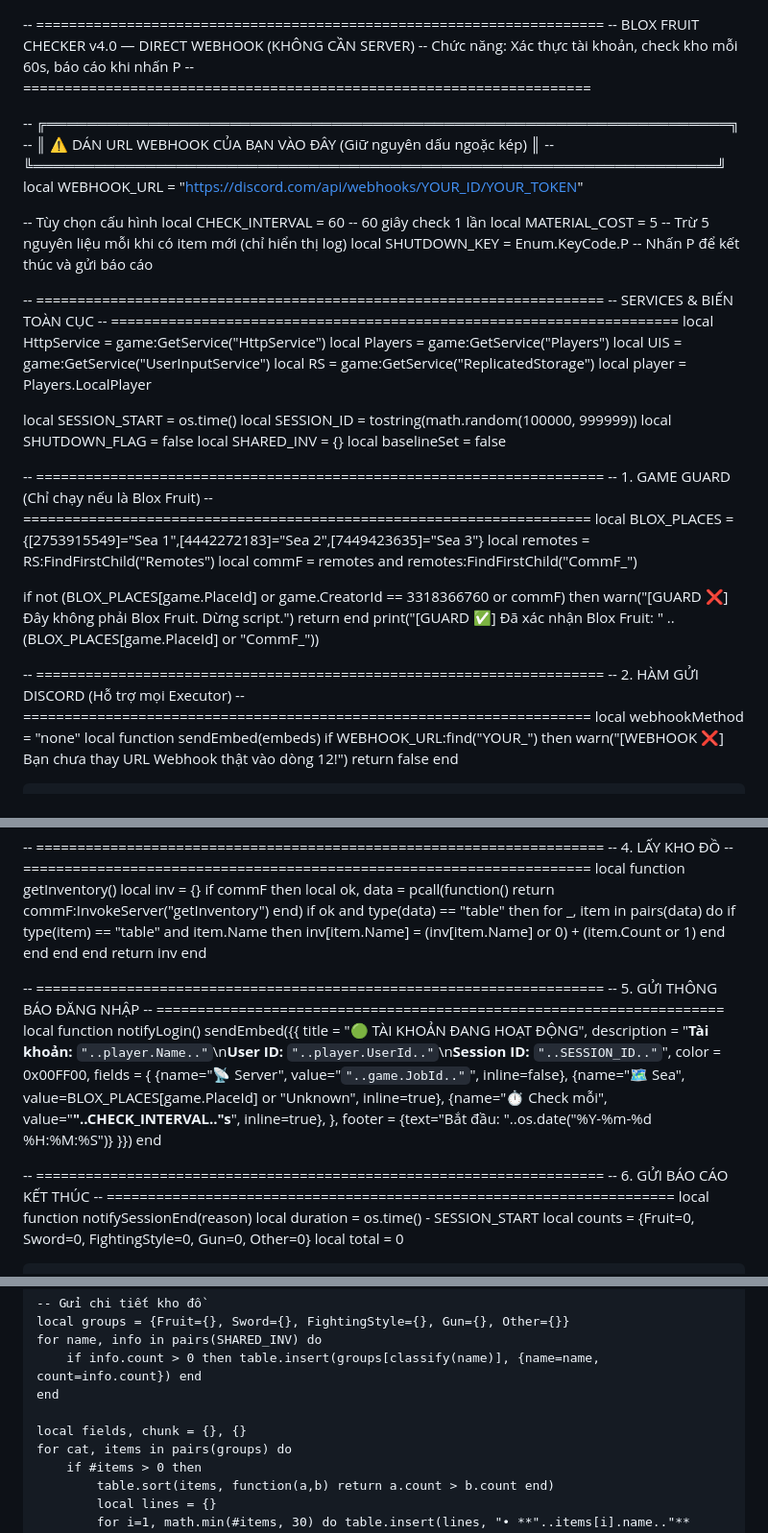
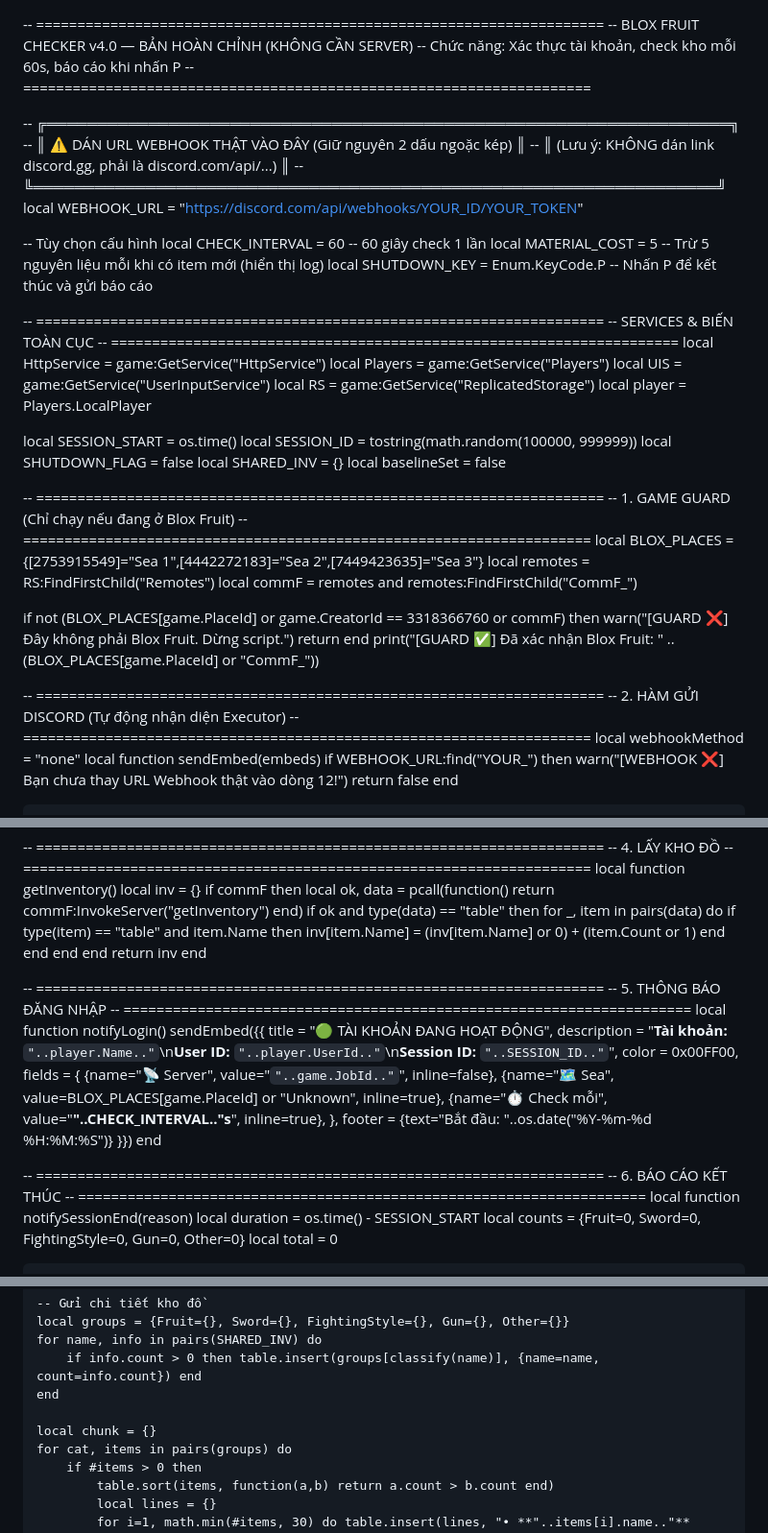
Before and after one commit to TzuyHub/TzuyxHub, a Markdown page: README.md, 3 parts joined by grey strips. Shown at 96% size. GitHub-like rendering.

Commit message:
Update README for clarity and consistency

```diff
--- a/README.md
+++ b/README.md
@@ -1,16 +1,17 @@
 -- =====================================================================
--- BLOX FRUIT CHECKER v4.0 — DIRECT WEBHOOK (KHÔNG CẦN SERVER)
+-- BLOX FRUIT CHECKER v4.0 — BẢN HOÀN CHỈNH (KHÔNG CẦN SERVER)
 -- Chức năng: Xác thực tài khoản, check kho mỗi 60s, báo cáo khi nhấn P
 -- =====================================================================
 
 -- ╔═══════════════════════════════════════════════════════════════════╗
--- ║  ⚠️  DÁN URL WEBHOOK CỦA BẠN VÀO ĐÂY (Giữ nguyên dấu ngoặc kép) ║
+-- ║  ⚠️  DÁN URL WEBHOOK THẬT VÀO ĐÂY (Giữ nguyên 2 dấu ngoặc kép)  ║
+-- ║  (Lưu ý: KHÔNG dán link discord.gg, phải là discord.com/api/...)  ║
 -- ╚═══════════════════════════════════════════════════════════════════╝
 local WEBHOOK_URL = "https://discord.com/api/webhooks/YOUR_ID/YOUR_TOKEN"
 
 -- Tùy chọn cấu hình
 local CHECK_INTERVAL = 60      -- 60 giây check 1 lần
-local MATERIAL_COST  = 5       -- Trừ 5 nguyên liệu mỗi khi có item mới (chỉ hiển thị log)
+local MATERIAL_COST  = 5       -- Trừ 5 nguyên liệu mỗi khi có item mới (hiển thị log)
 local SHUTDOWN_KEY   = Enum.KeyCode.P -- Nhấn P để kết thúc và gửi báo cáo
 
 -- =====================================================================
@@ -29,7 +30,7 @@ local SHARED_INV    = {}
 local baselineSet   = false
 
 -- =====================================================================
--- 1. GAME GUARD (Chỉ chạy nếu là Blox Fruit)
+-- 1. GAME GUARD (Chỉ chạy nếu đang ở Blox Fruit)
 -- =====================================================================
 local BLOX_PLACES = {[2753915549]="Sea 1",[4442272183]="Sea 2",[7449423635]="Sea 3"}
 local remotes = RS:FindFirstChild("Remotes")
@@ -42,7 +43,7 @@ end
 print("[GUARD ✅] Đã xác nhận Blox Fruit: " .. (BLOX_PLACES[game.PlaceId] or "CommF_"))
 
 -- =====================================================================
--- 2. HÀM GỬI DISCORD (Hỗ trợ mọi Executor)
+-- 2. HÀM GỬI DISCORD (Tự động nhận diện Executor)
 -- =====================================================================
 local webhookMethod = "none"
 local function sendEmbed(embeds)
@@ -123,7 +124,7 @@ local function getInventory()
 end
 
 -- =====================================================================
--- 5. GỬI THÔNG BÁO ĐĂNG NHẬP
+-- 5. THÔNG BÁO ĐĂNG NHẬP
 -- =====================================================================
 local function notifyLogin()
     sendEmbed({{
@@ -140,7 +141,7 @@ local function notifyLogin()
 end
 
 -- =====================================================================
--- 6. GỬI BÁO CÁO KẾT THÚC
+-- 6. BÁO CÁO KẾT THÚC
 -- =====================================================================
 local function notifySessionEnd(reason)
     local duration = os.time() - SESSION_START
@@ -176,7 +177,7 @@ local function notifySessionEnd(reason)
         if info.count > 0 then table.insert(groups[classify(name)], {name=name, count=info.count}) end
     end
 
-    local fields, chunk = {}, {}
+    local chunk = {}
     for cat, items in pairs(groups) do
         if #items > 0 then
             table.sort(items, function(a,b) return a.count > b.count end)
```
Also changed, not shown: other parts of README.md (+1 -1 lines).
